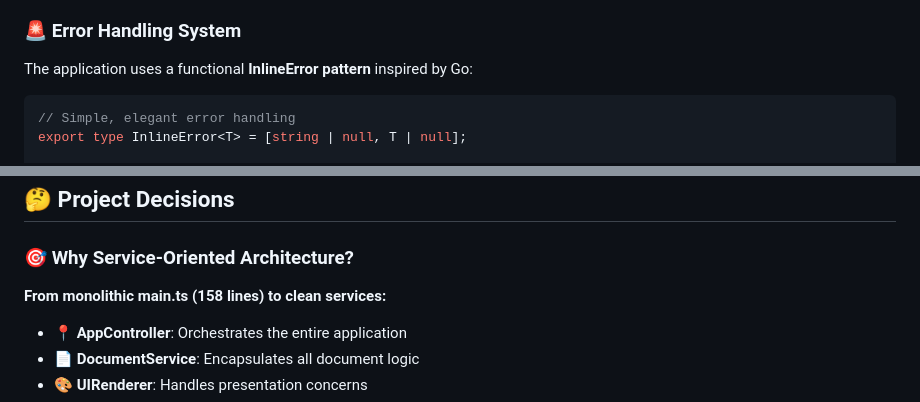
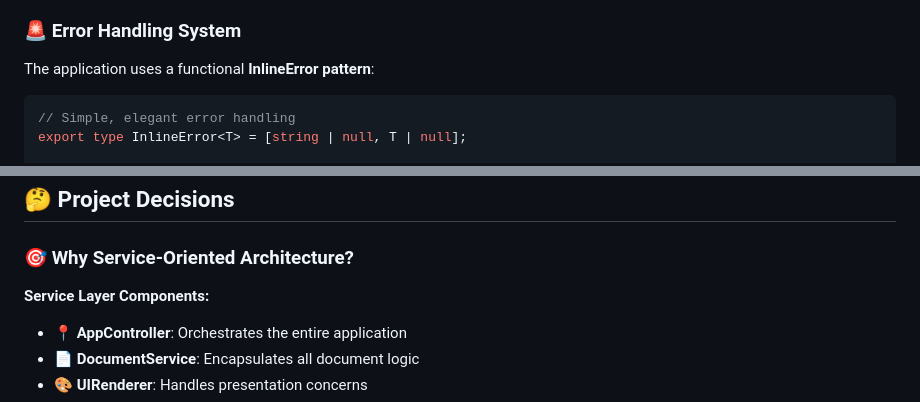
Before and after one commit to AgonisticKatai/realtime-document-viewer, a Markdown page: README.md, 2 parts joined by grey strips. Rendered like a GitHub page.

````diff
--- a/README.md
+++ b/README.md
@@ -69,7 +69,7 @@ src/
 
 ### 🚨 **Error Handling System**
 
-The application uses a functional **InlineError pattern** inspired by Go:
+The application uses a functional **InlineError pattern**:
 
 ```typescript
 // Simple, elegant error handling
@@ -269,7 +269,7 @@ Coverage focuses on business logic and critical paths. UI components have basic
 
 ### 🎯 Why Service-Oriented Architecture?
 
-**From monolithic main.ts (158 lines) to clean services:**
+**Service Layer Components:**
 - 📍 **AppController**: Orchestrates the entire application
 - 📄 **DocumentService**: Encapsulates all document logic
 - 🎨 **UIRenderer**: Handles presentation concerns
````
Also changed, not shown: other parts of README.md (+0 -63 lines).
